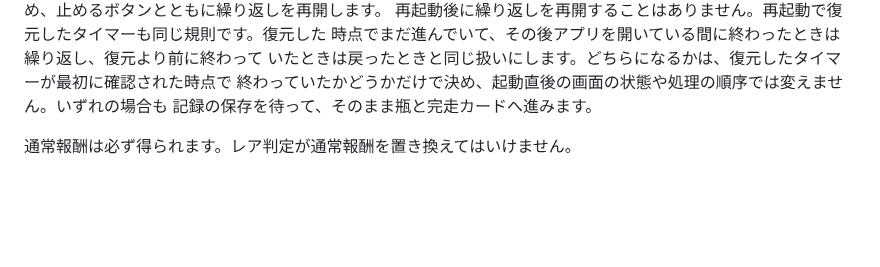
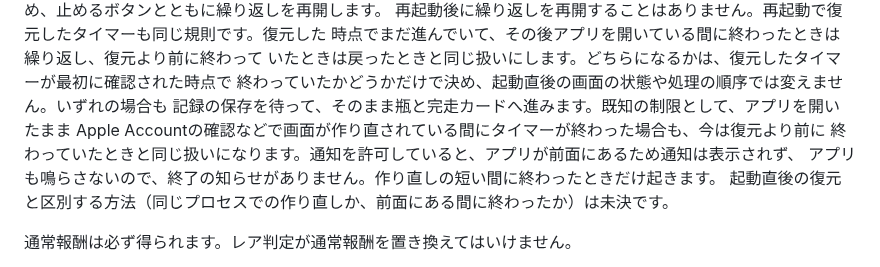
Before and after one commit to hinoshiba/pomogem, a Markdown page: Docs/EngagementArchitecture.md, the part around the change. Drawn GitHub-style; blank space fills up the shorter version.

Commit message:
Document the timer end that passes during an in-place rebuild
A timer view re-created from the saved state always starts as a
recovery. That includes the RootView rebuild during an Apple Account
re-check while the app stays on screen. An end that passes during that
rebuild is treated as having ended before the recovery. With
notifications allowed, it gets no cue, and iOS shows no banner in the
foreground. This is rare, not a regression, and needs an owner decision
on the rule. The alarm paragraph now states it as a known limitation
instead of implying the first rule always holds.

Co-Authored-By: Claude Opus 5.5 <noreply@anthropic.com>

```diff
--- a/Docs/EngagementArchitecture.md
+++ b/Docs/EngagementArchitecture.md
@@ -118,7 +118,11 @@ Apple配布権限と署名済み実機の確認は実装とは別の出荷条件
 時点でまだ進んでいて、その後アプリを開いている間に終わったときは繰り返し、復元より前に終わって
 いたときは戻ったときと同じ扱いにします。どちらになるかは、復元したタイマーが最初に確認された時点で
 終わっていたかどうかだけで決め、起動直後の画面の状態や処理の順序では変えません。いずれの場合も
-記録の保存を待って、そのまま瓶と完走カードへ進みます。
+記録の保存を待って、そのまま瓶と完走カードへ進みます。既知の制限として、アプリを開いたまま
+Apple Accountの確認などで画面が作り直されている間にタイマーが終わった場合も、今は復元より前に
+終わっていたときと同じ扱いになります。通知を許可していると、アプリが前面にあるため通知は表示されず、
+アプリも鳴らさないので、終了の知らせがありません。作り直しの短い間に終わったときだけ起きます。
+起動直後の復元と区別する方法（同じプロセスでの作り直しか、前面にある間に終わったか）は未決です。
 
 通常報酬は必ず得られます。レア判定が通常報酬を置き換えてはいけません。
 
```
